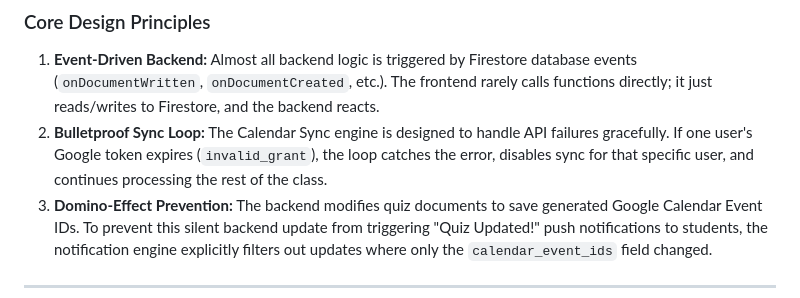
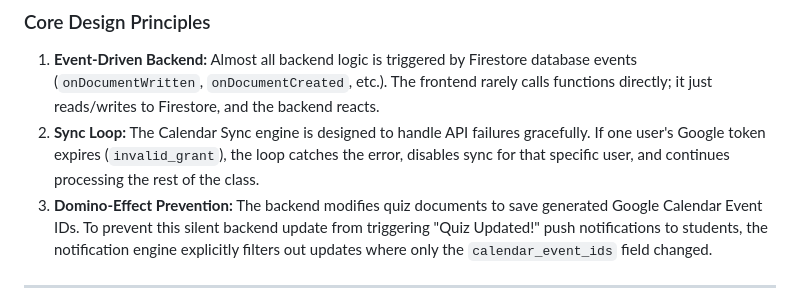
Before and after one commit to csf314-2026/docs_BROCODE-RS, a Markdown page: docs/dev_guide.md, the part around the change. Drawn GitHub-style.

Commit message:
modified devguide

```diff
--- a/docs/dev_guide.md
+++ b/docs/dev_guide.md
@@ -18,7 +18,7 @@ This project is built using **Flutter** for the cross-platform frontend and **Fi
 
 ### Core Design Principles
 1.  **Event-Driven Backend:** Almost all backend logic is triggered by Firestore database events (`onDocumentWritten`, `onDocumentCreated`, etc.). The frontend rarely calls functions directly; it just reads/writes to Firestore, and the backend reacts.
-2.  **Bulletproof Sync Loop:** The Calendar Sync engine is designed to handle API failures gracefully. If one user's Google token expires (`invalid_grant`), the loop catches the error, disables sync for that specific user, and continues processing the rest of the class.
+2.  **Sync Loop:** The Calendar Sync engine is designed to handle API failures gracefully. If one user's Google token expires (`invalid_grant`), the loop catches the error, disables sync for that specific user, and continues processing the rest of the class.
 3.  **Domino-Effect Prevention:** The backend modifies quiz documents to save generated Google Calendar Event IDs. To prevent this silent backend update from triggering "Quiz Updated!" push notifications to students, the notification engine explicitly filters out updates where only the `calendar_event_ids` field changed.
 
 ---
```
